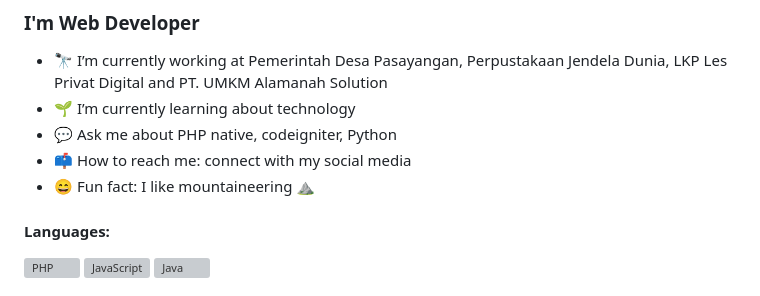
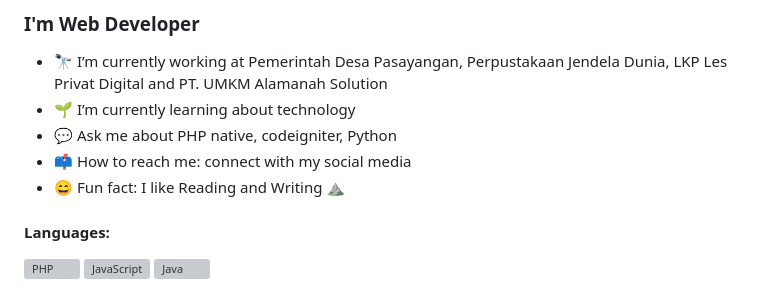
Before and after one commit to irfan-lie92/irfan-lie92.github.io, a Markdown page: README.md, the part around the change. GitHub-like rendering; grey boxes are pictures that could not be loaded.

```diff
--- a/README.md
+++ b/README.md
@@ -12,7 +12,7 @@
 - 🌱 I’m currently learning about technology
 - 💬 Ask me about PHP native, codeigniter, Python
 - 📫 How to reach me: connect with my social media
-- 😄 Fun fact: I like mountaineering ⛰️
+- 😄 Fun fact: I like Reading and Writing ⛰️
 
 #### Languages:
 <img align="left" alt="PHP" width="26px" src="https://raw.githubusercontent.com/github/explore/80688e429a7d4ef2fca1e82350fe8e3517d3494d/topics/php/php.png" />
```
